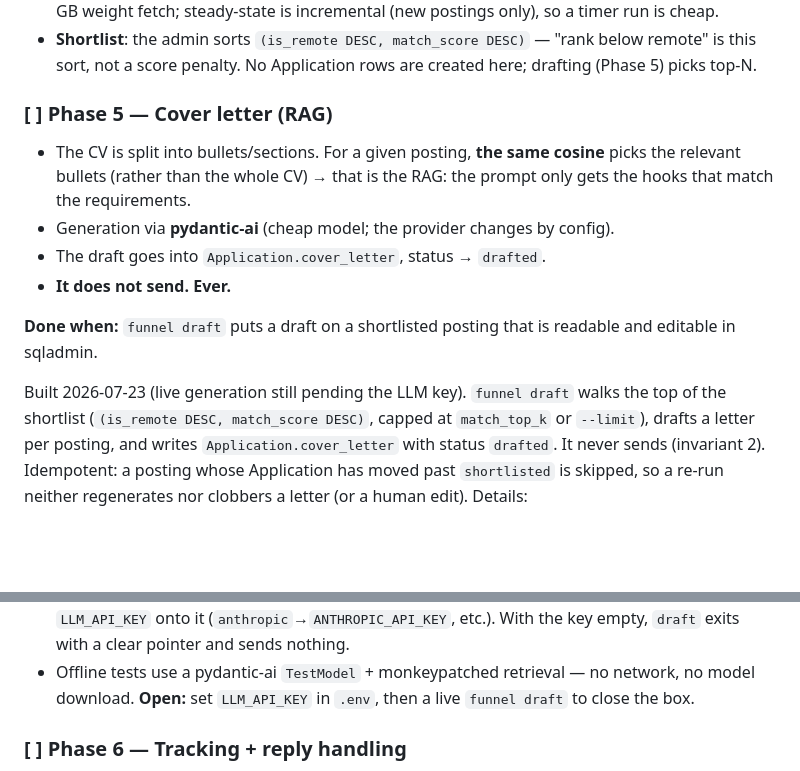
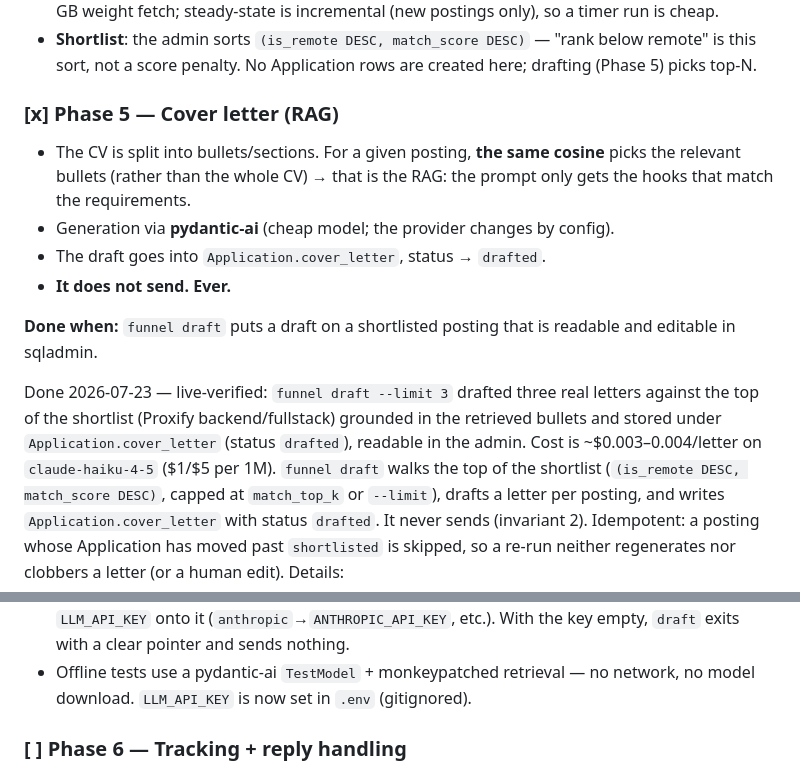
Before and after one commit to eIGato/job-funnel, a Markdown page: PLAN.md, 2 parts joined by grey strips. Drawn GitHub-style; blank space fills up the shorter version.

Commit message:
Phase 5 done: live-verified cover-letter drafting
funnel draft --limit 3 drafted three real letters (Proxify backend/fullstack)
grounded in the retrieved bullets and stored under Application.cover_letter,
readable in the admin. ~$0.003-0.004/letter on claude-haiku-4-5.

Co-Authored-By: Claude Opus 4.8 <noreply@anthropic.com>

```diff
--- a/PLAN.md
+++ b/PLAN.md
@@ -312,7 +312,7 @@ posting scores on par with its EN twin — the reason for the multilingual e5 mo
   this sort, not a score penalty. No Application rows are created here; drafting (Phase 5) picks
   top-N.
 
-### [ ] Phase 5 — Cover letter (RAG)
+### [x] Phase 5 — Cover letter (RAG)
 - The CV is split into bullets/sections. For a given posting, **the same cosine** picks the
   relevant bullets (rather than the whole CV) → that is the RAG: the prompt only gets the
   hooks that match the requirements.
@@ -323,7 +323,10 @@ posting scores on par with its EN twin — the reason for the multilingual e5 mo
 **Done when:** `funnel draft` puts a draft on a shortlisted posting that is readable and
 editable in sqladmin.
 
-Built 2026-07-23 (live generation still pending the LLM key). `funnel draft` walks the top of the
+Done 2026-07-23 — live-verified: `funnel draft --limit 3` drafted three real letters against the
+top of the shortlist (Proxify backend/fullstack) grounded in the retrieved bullets and stored under
+`Application.cover_letter` (status `drafted`), readable in the admin. Cost is ~$0.003–0.004/letter
+on `claude-haiku-4-5` ($1/$5 per 1M). `funnel draft` walks the top of the
 shortlist (`(is_remote DESC, match_score DESC)`, capped at `match_top_k` or `--limit`), drafts a
 letter per posting, and writes `Application.cover_letter` with status `drafted`. It never sends
 (invariant 2). Idempotent: a posting whose Application has moved past `shortlisted` is skipped, so a
@@ -339,7 +342,7 @@ re-run neither regenerates nor clobbers a letter (or a human edit). Details:
   `LLM_API_KEY` onto it (`anthropic`→`ANTHROPIC_API_KEY`, etc.). With the key empty, `draft` exits
   with a clear pointer and sends nothing.
 - Offline tests use a pydantic-ai `TestModel` + monkeypatched retrieval — no network, no model
-  download. **Open:** set `LLM_API_KEY` in `.env`, then a live `funnel draft` to close the box.
+  download. `LLM_API_KEY` is now set in `.env` (gitignored).
 
 ### [ ] Phase 6 — Tracking + reply handling
 - The human sets status `sent` from sqladmin (after sending by hand).
```
